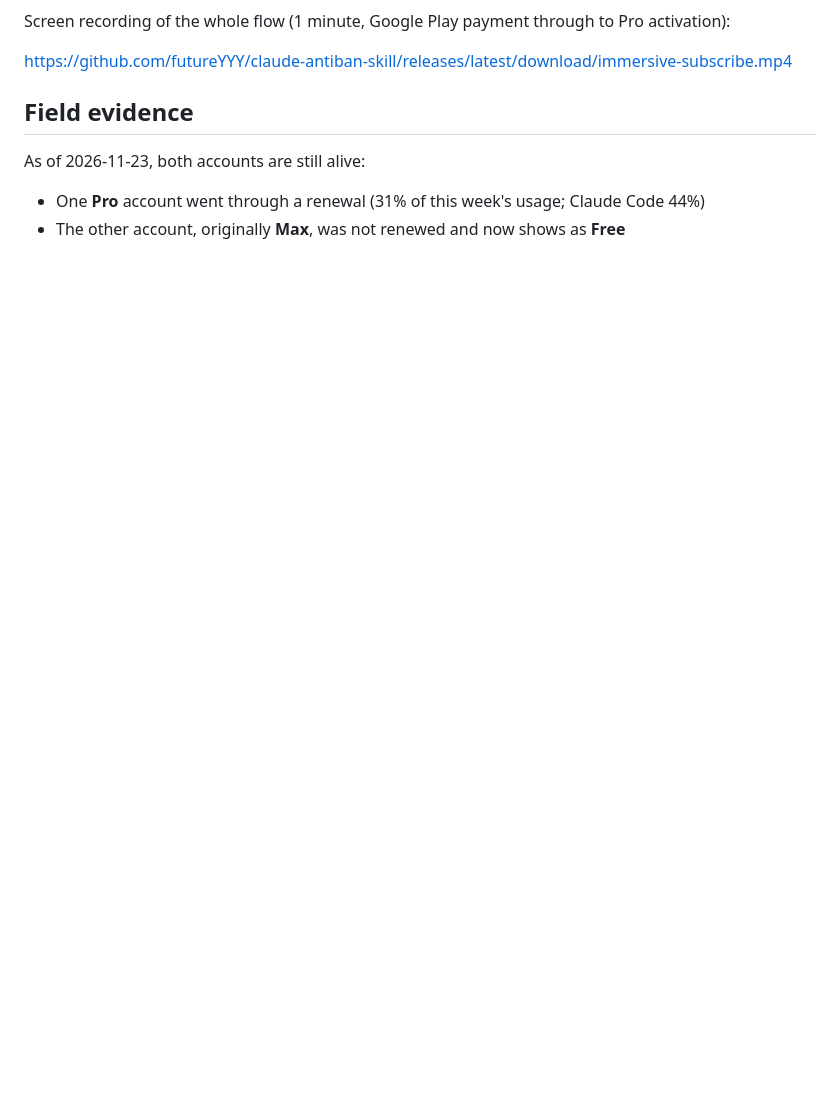
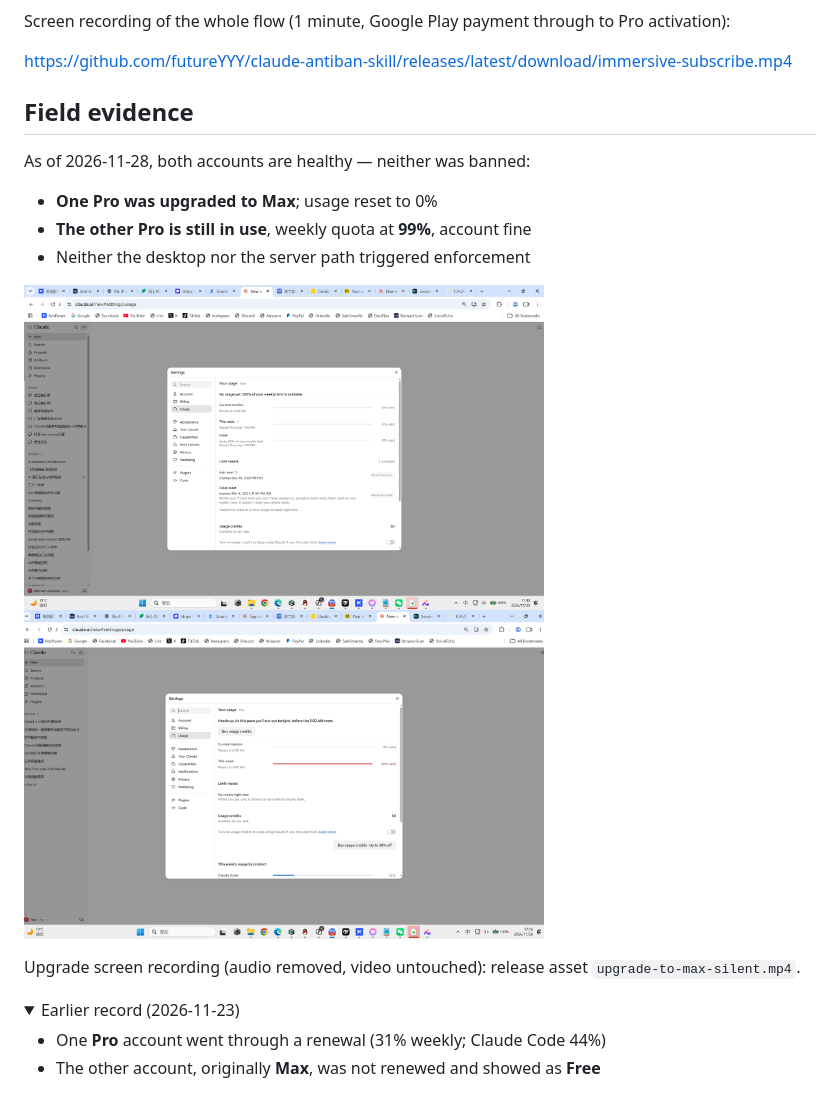
Before and after one commit to futureYYY/claude-antiban-skill, a Markdown page: README.en.md, the part around one of its changes. Rendered like a GitHub page; pictures changed too: assets/proof/max-upgraded.png (added), assets/proof/pro-week-99.png (added); folded sections open; blank space fills up the shorter version.

```diff
--- a/README.en.md
+++ b/README.en.md
@@ -94,7 +94,21 @@ https://github.com/futureYYY/claude-antiban-skill/releases/latest/download/immer
 
 ## Field evidence
 
-As of 2026-11-23, both accounts are still alive:
+As of 2026-11-28, both accounts are healthy — neither was banned:
 
-- One **Pro** account went through a renewal (31% of this week's usage; Claude Code 44%)
-- The other account, originally **Max**, was not renewed and now shows as **Free**
+- **One Pro was upgraded to Max**; usage reset to 0%
+- **The other Pro is still in use**, weekly quota at **99%**, account fine
+- Neither the desktop nor the server path triggered enforcement
+
+<p>
+  <a href="assets/proof/max-upgraded.png" target="_blank"><img src="assets/proof/max-upgraded.png" alt="Usage after upgrading to Max" width="520" /></a>
+  <a href="assets/proof/pro-week-99.png" target="_blank"><img src="assets/proof/pro-week-99.png" alt="The other Pro at 99% weekly" width="520" /></a>
+</p>
+
+Upgrade screen recording (audio removed, video untouched): release asset `upgrade-to-max-silent.mp4`.
+
+<details><summary>Earlier record (2026-11-23)</summary>
+
+- One **Pro** account went through a renewal (31% weekly; Claude Code 44%)
+- The other account, originally **Max**, was not renewed and showed as **Free**
+
```
Also changed, not shown: other parts of README.en.md (+2 -1 lines), README.md (+18 -3 lines), SKILL.md (+4 -3 lines), 1 other file.
